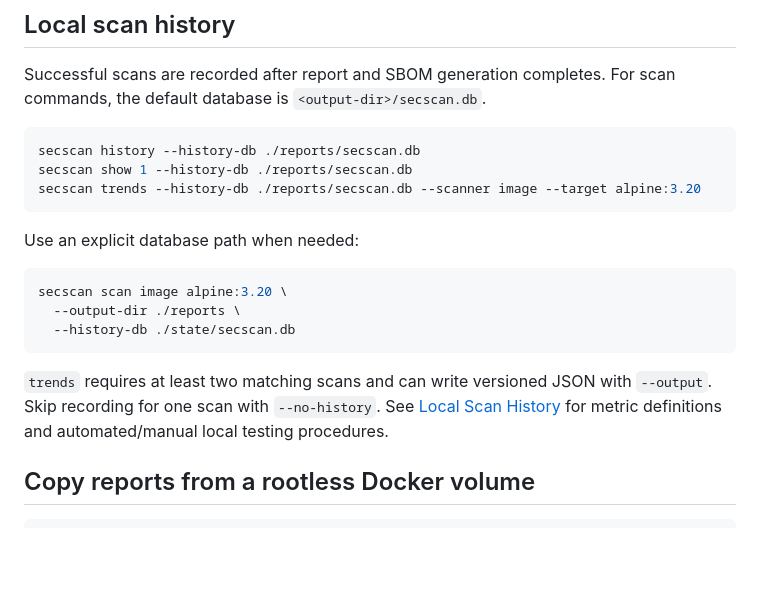
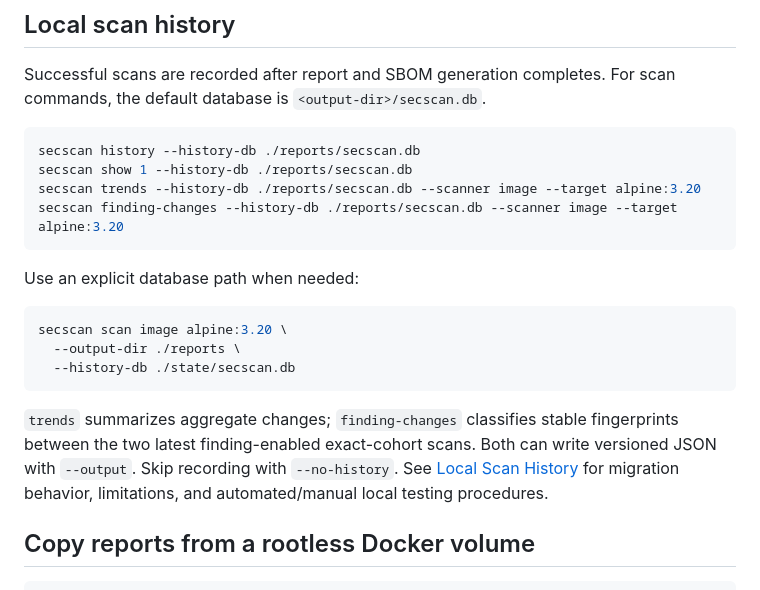
Before and after one commit to drakeg/secscan, a Markdown page: README.md, the part around the change. Rendered like a GitHub page; blank space fills up the shorter version.

Commit message:
Add finding history transitions

````diff
--- a/README.md
+++ b/README.md
@@ -216,6 +216,7 @@ Successful scans are recorded after report and SBOM generation completes. For sc
 secscan history --history-db ./reports/secscan.db
 secscan show 1 --history-db ./reports/secscan.db
 secscan trends --history-db ./reports/secscan.db --scanner image --target alpine:3.20
+secscan finding-changes --history-db ./reports/secscan.db --scanner image --target alpine:3.20
 ```
 
 Use an explicit database path when needed:
@@ -226,7 +227,7 @@ secscan scan image alpine:3.20 \
   --history-db ./state/secscan.db
 ```
 
-`trends` requires at least two matching scans and can write versioned JSON with `--output`. Skip recording for one scan with `--no-history`. See [Local Scan History](docs/HISTORY.md) for metric definitions and automated/manual local testing procedures.
+`trends` summarizes aggregate changes; `finding-changes` classifies stable fingerprints between the two latest finding-enabled exact-cohort scans. Both can write versioned JSON with `--output`. Skip recording with `--no-history`. See [Local Scan History](docs/HISTORY.md) for migration behavior, limitations, and automated/manual local testing procedures.
 
 ## Copy reports from a rootless Docker volume
 
````
